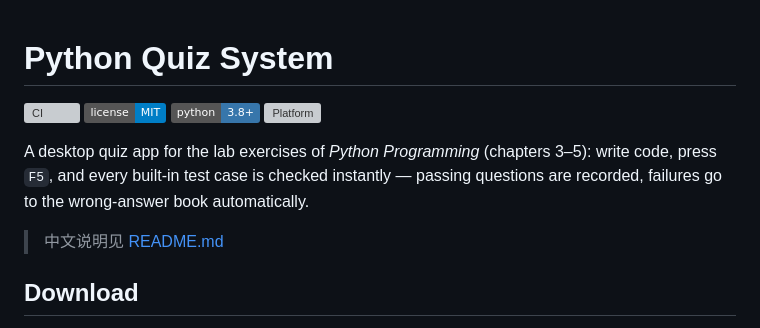
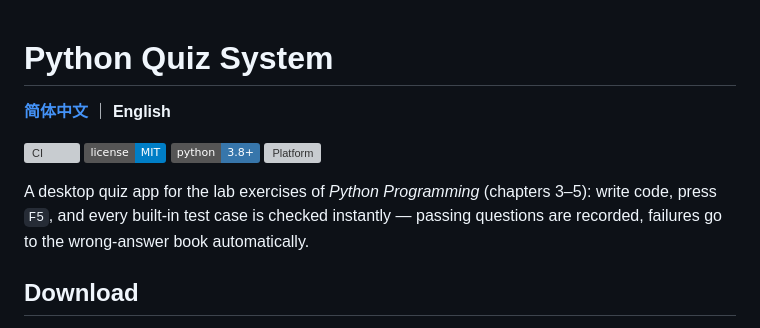
Before and after one commit to telling890/python-quiz-system, a Markdown page: README.en.md, the part around the change. Rendered like a GitHub page; badges without logos; grey boxes are pictures that could not be loaded.

```diff
--- a/README.en.md
+++ b/README.en.md
@@ -1,4 +1,6 @@
 # Python Quiz System
+
+[**简体中文**](README.md) ｜ **English**
 
 [![CI](https://github.com/telling890/python-quiz-system/actions/workflows/selftest.yml/badge.svg)](https://github.com/telling890/python-quiz-system/actions/workflows/selftest.yml)
 [![License: MIT](https://img.shields.io/badge/license-MIT-blue.svg)](LICENSE)
@@ -8,8 +10,6 @@
 A desktop quiz app for the lab exercises of *Python Programming* (chapters 3–5):
 write code, press `F5`, and every built-in test case is checked instantly — passing
 questions are recorded, failures go to the wrong-answer book automatically.
-
-> 中文说明见 [README.md](README.md)
 
 ## Download
 
```
Also changed, not shown: README.md (+4 -2 lines).
